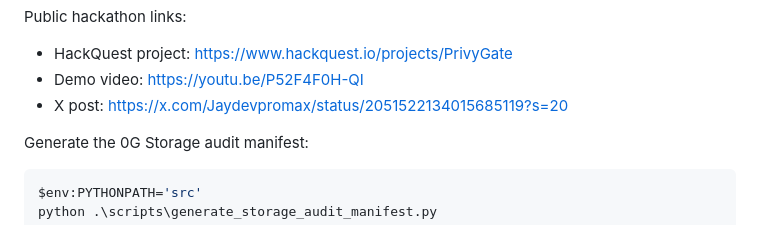
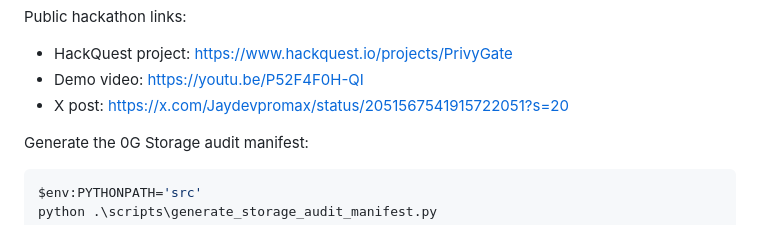
Before and after one commit to jaydevpromax/privygate-public, a Markdown page: README.md, the part around the change. Drawn GitHub-style.

Commit message:
Use final X post link

```diff
--- a/README.md
+++ b/README.md
@@ -104,7 +104,7 @@ Public hackathon links:
 
 - HackQuest project: https://www.hackquest.io/projects/PrivyGate
 - Demo video: https://youtu.be/P52F4F0H-QI
-- X post: https://x.com/Jaydevpromax/status/2051522134015685119?s=20
+- X post: https://x.com/Jaydevpromax/status/2051567541915722051?s=20
 
 Generate the 0G Storage audit manifest:
 
```
Also changed, not shown: docs/hackathon/hackquest_submission_fields.md (+2 -2 lines), docs/hackathon/public_release_checklist.md (+1 -1 lines).
